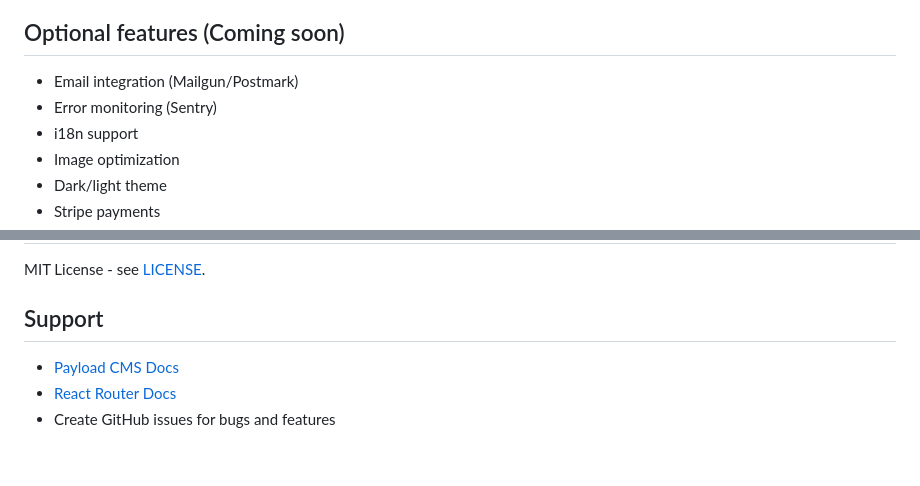
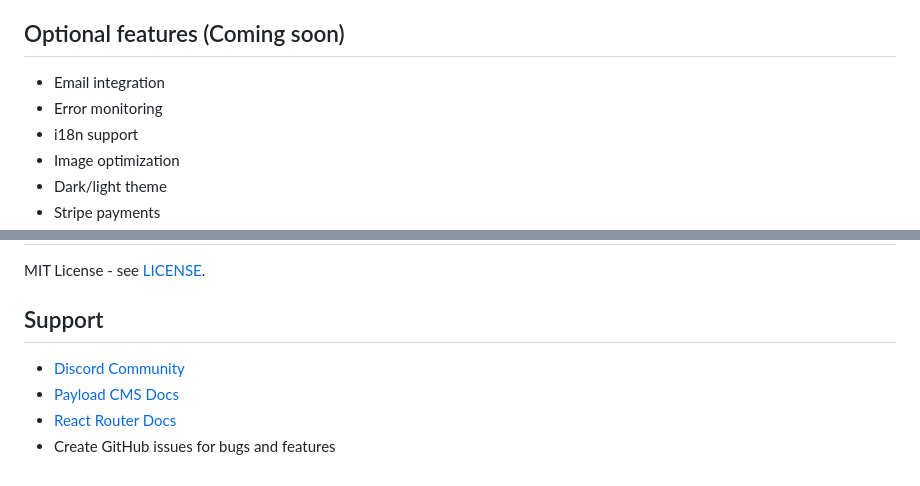
Before and after one commit to alloy-lab/overland, a Markdown page: README.md, 2 parts joined by grey strips. Drawn GitHub-style.

Commit message:
docs: update README to reflect optional features and add community support link
- Removed specific service names for email integration and error monitoring in the optional features section
- Added a link to the Discord community for enhanced support and engagement

```diff
--- a/README.md
+++ b/README.md
@@ -26,8 +26,8 @@ A full-stack starter with React Router v7, Payload CMS, and PostgreSQL. Ready to
 
 ## Optional features (Coming soon)
 
-- Email integration (Mailgun/Postmark)
-- Error monitoring (Sentry)
+- Email integration
+- Error monitoring
 - i18n support
 - Image optimization
 - Dark/light theme
@@ -230,6 +230,7 @@ MIT License - see [LICENSE](./LICENSE).
 
 ## Support
 
+- [Discord Community](https://discord.gg/8NeX7C7V)
 - [Payload CMS Docs](https://payloadcms.com/docs)
 - [React Router Docs](https://reactrouter.com)
 - Create GitHub issues for bugs and features
```
